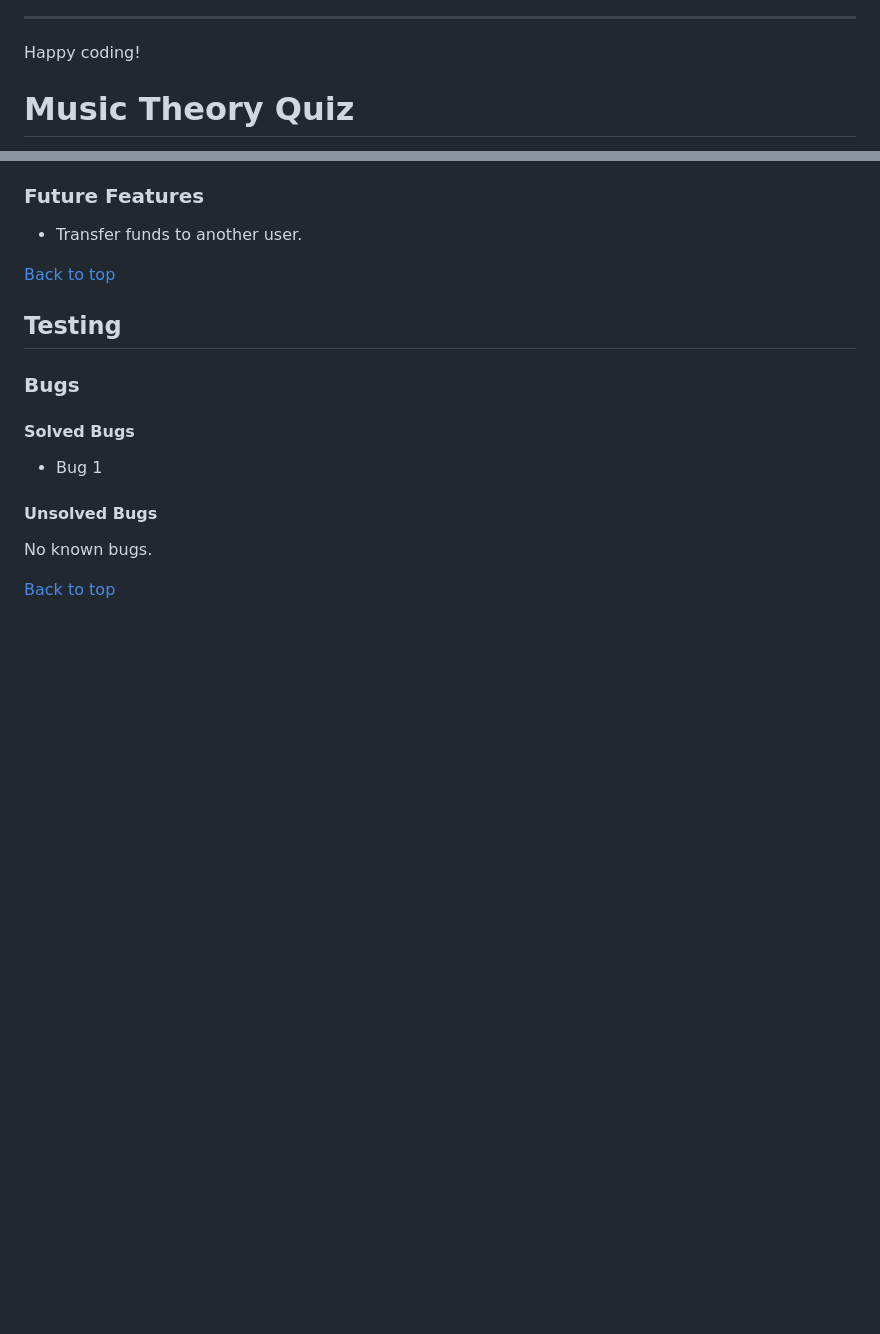
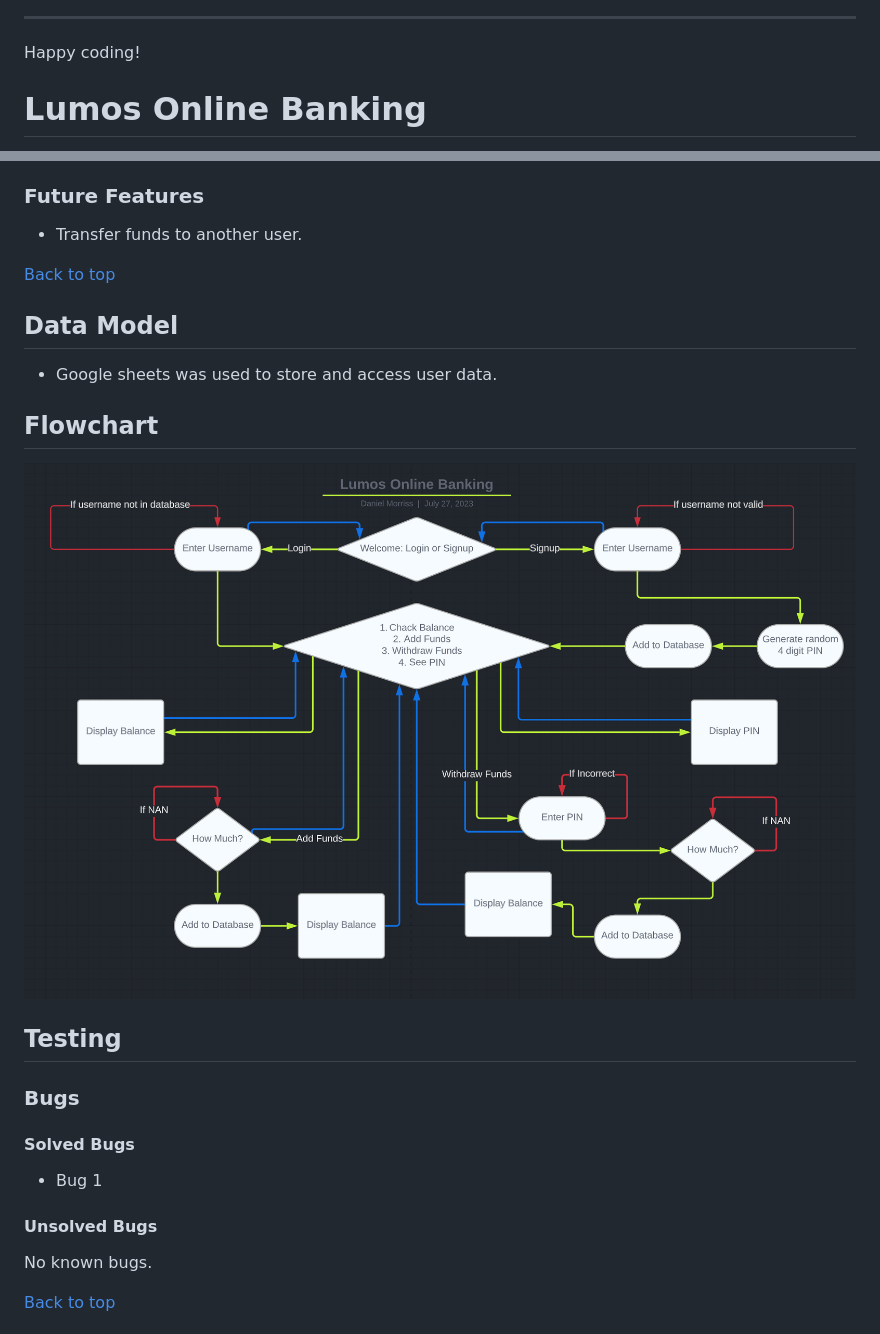
Before and after one commit to DanMorriss/lumos-online-banking, a Markdown page: README.md, 2 parts joined by grey strips. GitHub-like rendering; pictures changed too: assets/lumos_flowchat.png (added); blank space fills up the shorter version.

Commit message:
Start readme

```diff
--- a/README.md
+++ b/README.md
@@ -33,5 +33,5 @@ The deployment terminal is set to 80 columns by 24 rows. That means that each li
 
 Happy coding!
 
-# Music Theory Quiz
+# Lumos Online Banking
 
@@ -118,6 +110,14 @@ Keep track of your scores on the built-in scoreboard, compare your performance w
 - Transfer funds to another user.
 
 [Back to top](<#contents>)
+
+## Data Model
+
+- Google sheets was used to store and access user data.
+
+## Flowchart
+
+![Flow Chart](/assets/lumos_flowchat.png)
 
 ## Testing
 
```
Also changed, not shown: other parts of README.md (+1 -9 lines).
